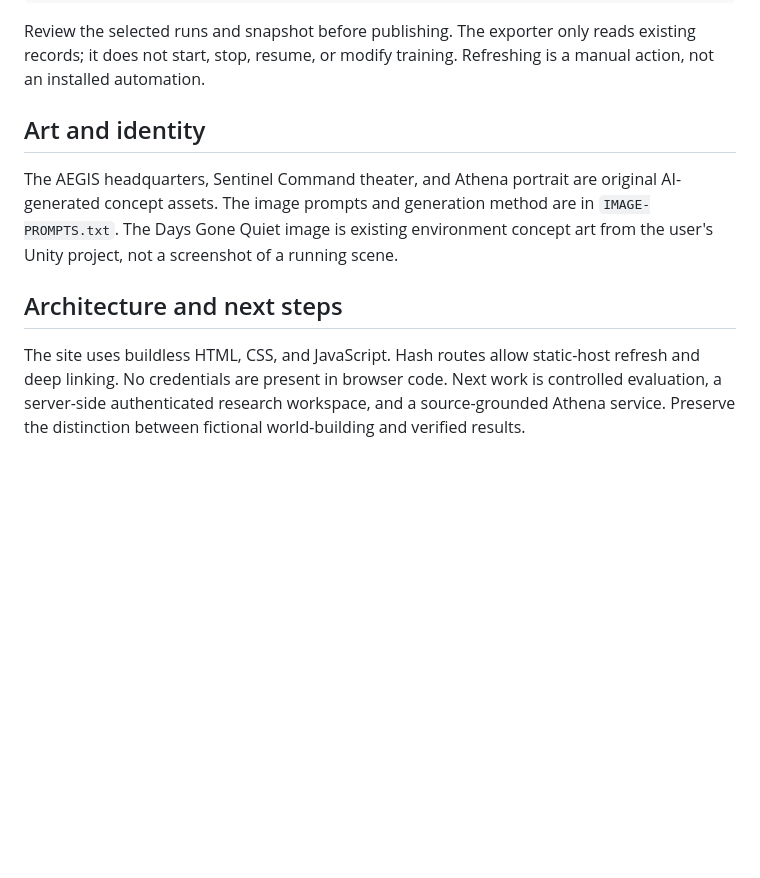
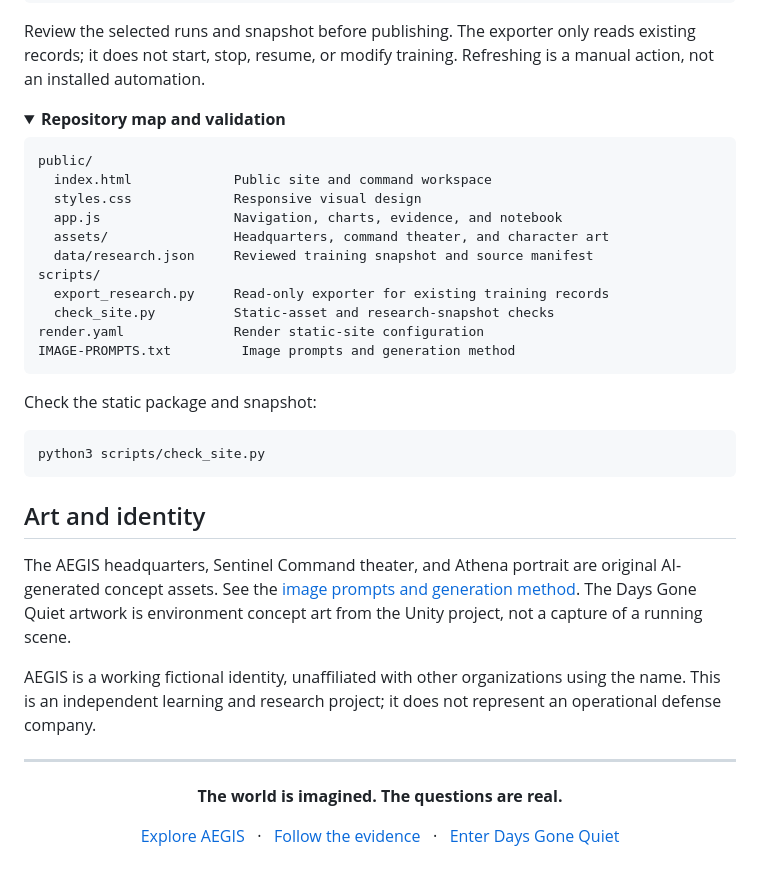
Before and after one commit to dane-anderson/aegis-sentinel, a Markdown page: README.md, the part around one of its changes. GitHub-like rendering; folded sections open; blank space fills up the shorter version.

````diff
--- a/README.md
+++ b/README.md
@@ -47,10 +128,45 @@ python scripts/export_research.py --results /path/to/results --output public/dat
 
 Review the selected runs and snapshot before publishing. The exporter only reads existing records; it does not start, stop, resume, or modify training. Refreshing is a manual action, not an installed automation.
 
+</details>
+
+<details>
+<summary><strong>Repository map and validation</strong></summary>
+
+```text
+public/
+  index.html             Public site and command workspace
+  styles.css             Responsive visual design
+  app.js                 Navigation, charts, evidence, and notebook
+  assets/                Headquarters, command theater, and character art
+  data/research.json     Reviewed training snapshot and source manifest
+scripts/
+  export_research.py     Read-only exporter for existing training records
+  check_site.py          Static-asset and research-snapshot checks
+render.yaml              Render static-site configuration
+IMAGE-PROMPTS.txt         Image prompts and generation method
+```
+
+Check the static package and snapshot:
+
+```sh
+python3 scripts/check_site.py
+```
+
+</details>
+
 ## Art and identity
 
-The AEGIS headquarters, Sentinel Command theater, and Athena portrait are original AI-generated concept assets. The image prompts and generation method are in `IMAGE-PROMPTS.txt`. The Days Gone Quiet image is existing environment concept art from the user's Unity project, not a screenshot of a running scene.
+The AEGIS headquarters, Sentinel Command theater, and Athena portrait are original AI-generated concept assets. See the [image prompts and generation method](IMAGE-PROMPTS.txt). The Days Gone Quiet artwork is environment concept art from the Unity project, not a capture of a running scene.
 
-## Architecture and next steps
+AEGIS is a working fictional identity, unaffiliated with other organizations using the name. This is an independent learning and research project; it does not represent an operational defense company.
 
-The site uses buildless HTML, CSS, and JavaScript. Hash routes allow static-host refresh and deep linking. No credentials are present in browser code. Next work is controlled evaluation, a server-side authenticated research workspace, and a source-grounded Athena service. Preserve the distinction between fictional world-building and verified results.
+---
+
+<div align="center">
+
+**The world is imagined. The questions are real.**
+
+[Explore AEGIS](https://aegis-sentinel-6u5m.onrender.com/) &nbsp; · &nbsp; [Follow the evidence](https://aegis-sentinel-6u5m.onrender.com/#runs) &nbsp; · &nbsp; [Enter Days Gone Quiet](https://github.com/dane-anderson/days_gone_quiet)
+
+</div>
````
Also changed, not shown: other parts of README.md (+95 -14 lines).
